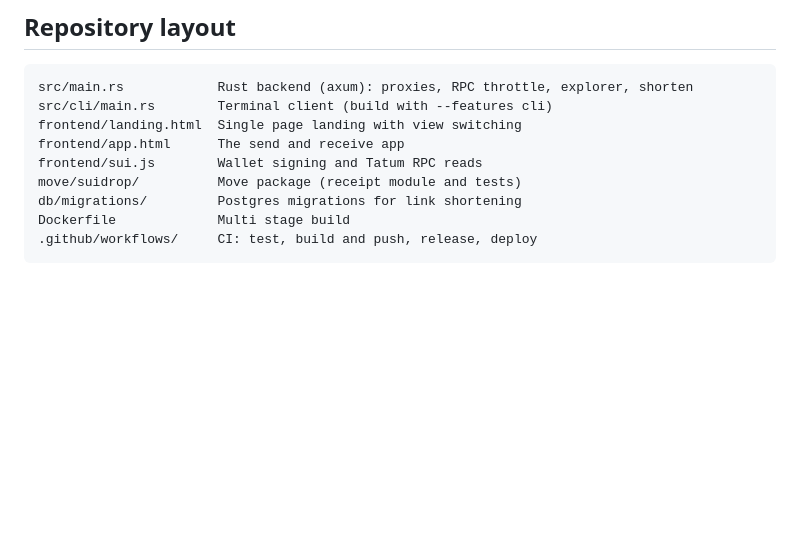
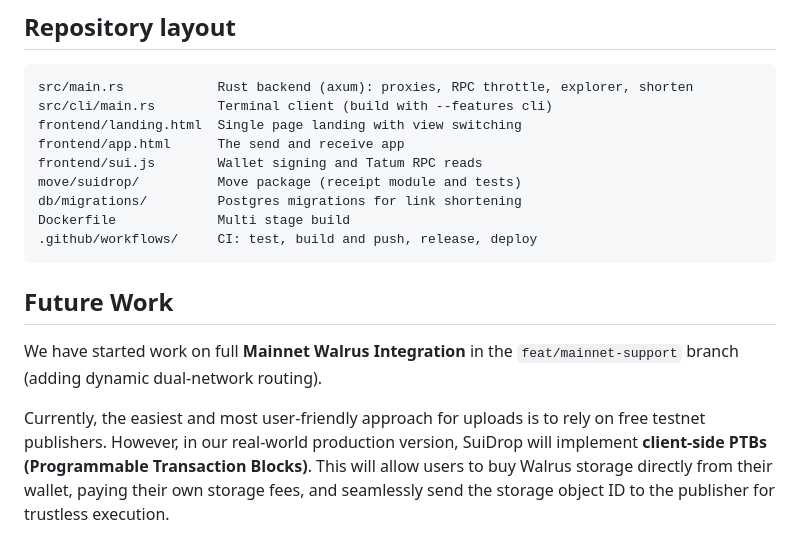
Before and after one commit to DavidNzube101/suidrop, a Markdown page: README.md, the part around the change. GitHub-like rendering; blank space fills up the shorter version.

Commit message:
docs: add future work to README

````diff
--- a/README.md
+++ b/README.md
@@ -192,3 +192,9 @@ db/migrations/         Postgres migrations for link shortening
 Dockerfile             Multi stage build
 .github/workflows/     CI: test, build and push, release, deploy
 ```
+
+## Future Work
+
+We have started work on full **Mainnet Walrus Integration** in the `feat/mainnet-support` branch (adding dynamic dual-network routing).
+
+Currently, the easiest and most user-friendly approach for uploads is to rely on free testnet publishers. However, in our real-world production version, SuiDrop will implement **client-side PTBs (Programmable Transaction Blocks)**. This will allow users to buy Walrus storage directly from their wallet, paying their own storage fees, and seamlessly send the storage object ID to the publisher for trustless execution.
````
